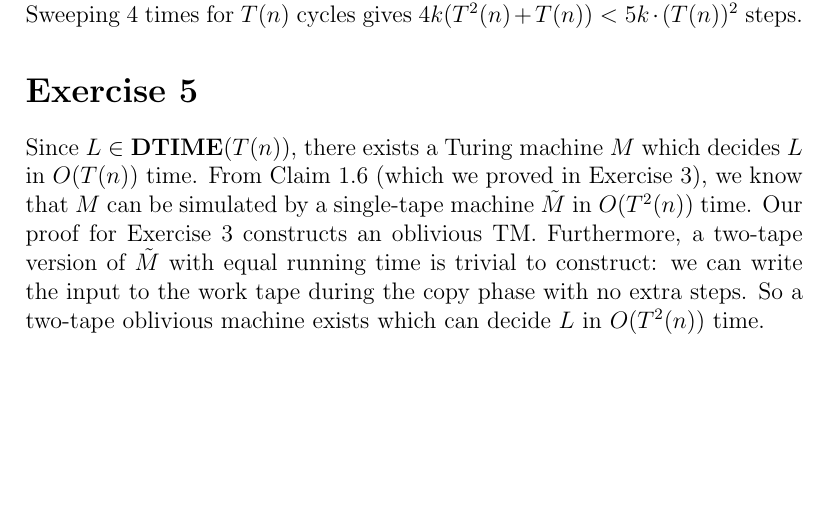
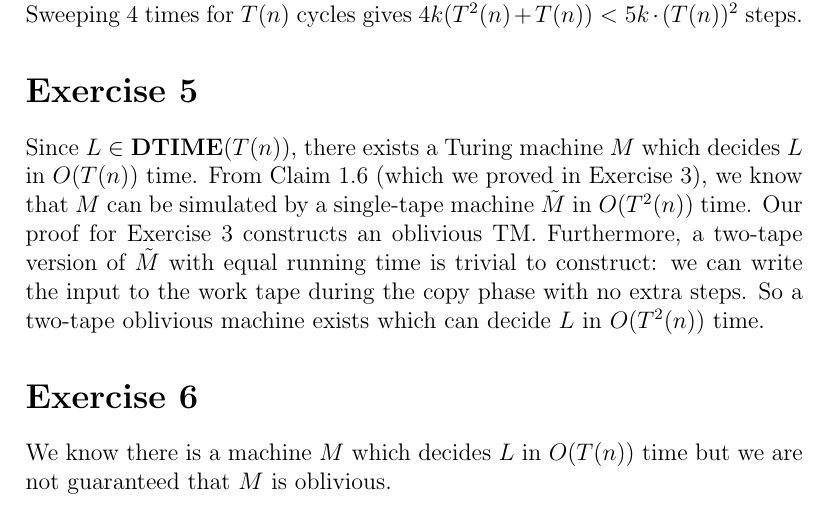
Before and after one commit to uridvir/computational-complexity-exercises, a LaTeX document (chapter 1.tex): part of page 6 of 6, cut so that both start at the same text, the shorter picture padded with empty space. Compiled offline with pdfLaTeX.

Commit message:
Started ex 6

```diff
--- a/chapter 1.tex
+++ b/chapter 1.tex
@@ -210,4 +210,10 @@ We have start state $(q_{start}, \textsf{COPY1}, 1, 0)$ and halt state $(q_{halt
 
 Since $L \in \textbf{DTIME}(T(n))$, there exists a Turing machine $M$ which decides $L$ in $O(T(n))$ time. From Claim 1.6 (which we proved in Exercise 3), we know that $M$ can be simulated by a single-tape machine $\tilde{M}$ in $O(T^2(n))$ time. Our proof for Exercise 3 constructs an oblivious TM. Furthermore, a two-tape version of $\tilde{M}$ with equal running time is trivial to construct: we can write the input to the work tape during the copy phase with no extra steps. So a two-tape oblivious machine exists which can decide $L$ in $O(T^2(n))$ time.
 
+\section*{Exercise 6}
+
+% Improve the bound of exercise 5 to O(T(n) log T(n))
+
+We know there is a machine $M$ which decides $L$ in $O(T(n))$ time but we are not guaranteed that $M$ is oblivious.
+
 \end{document}
```
